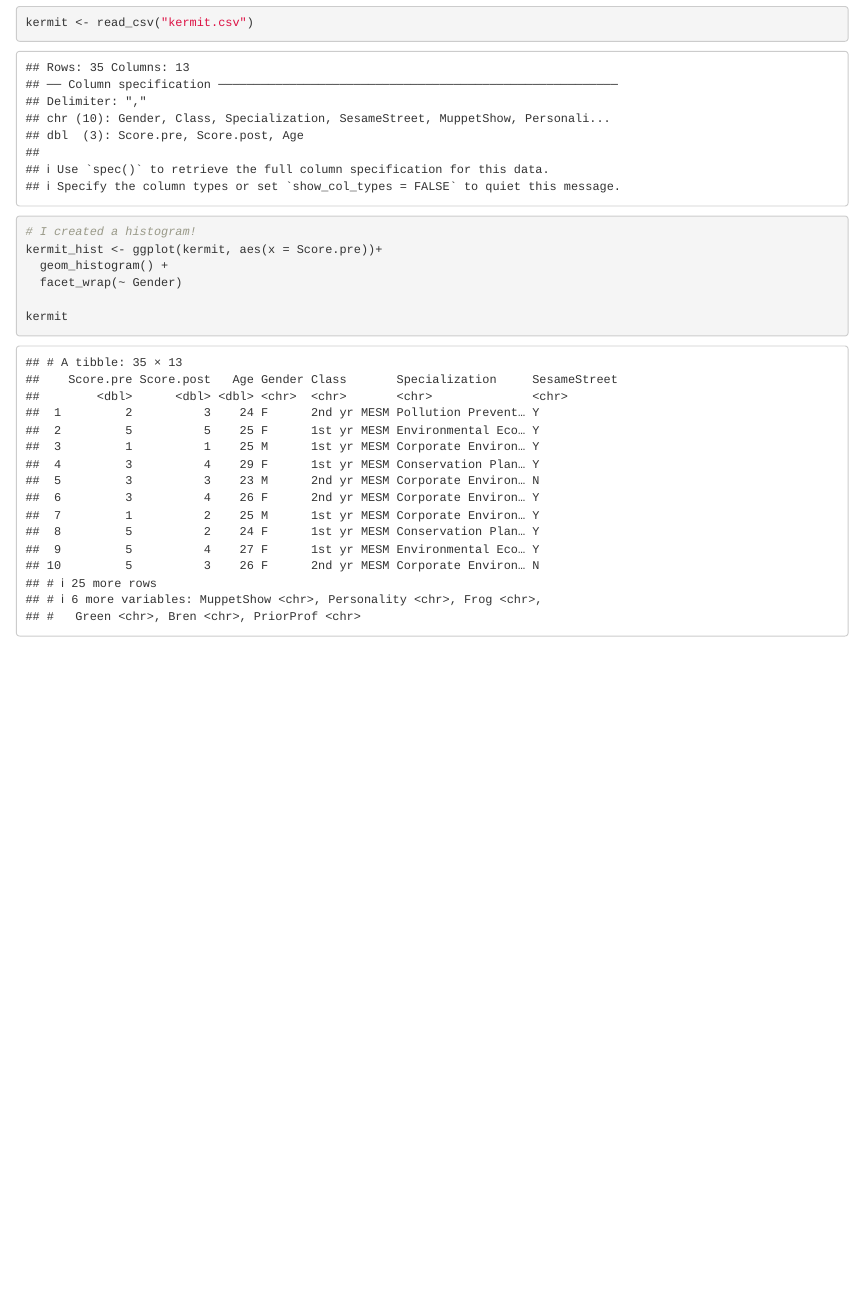
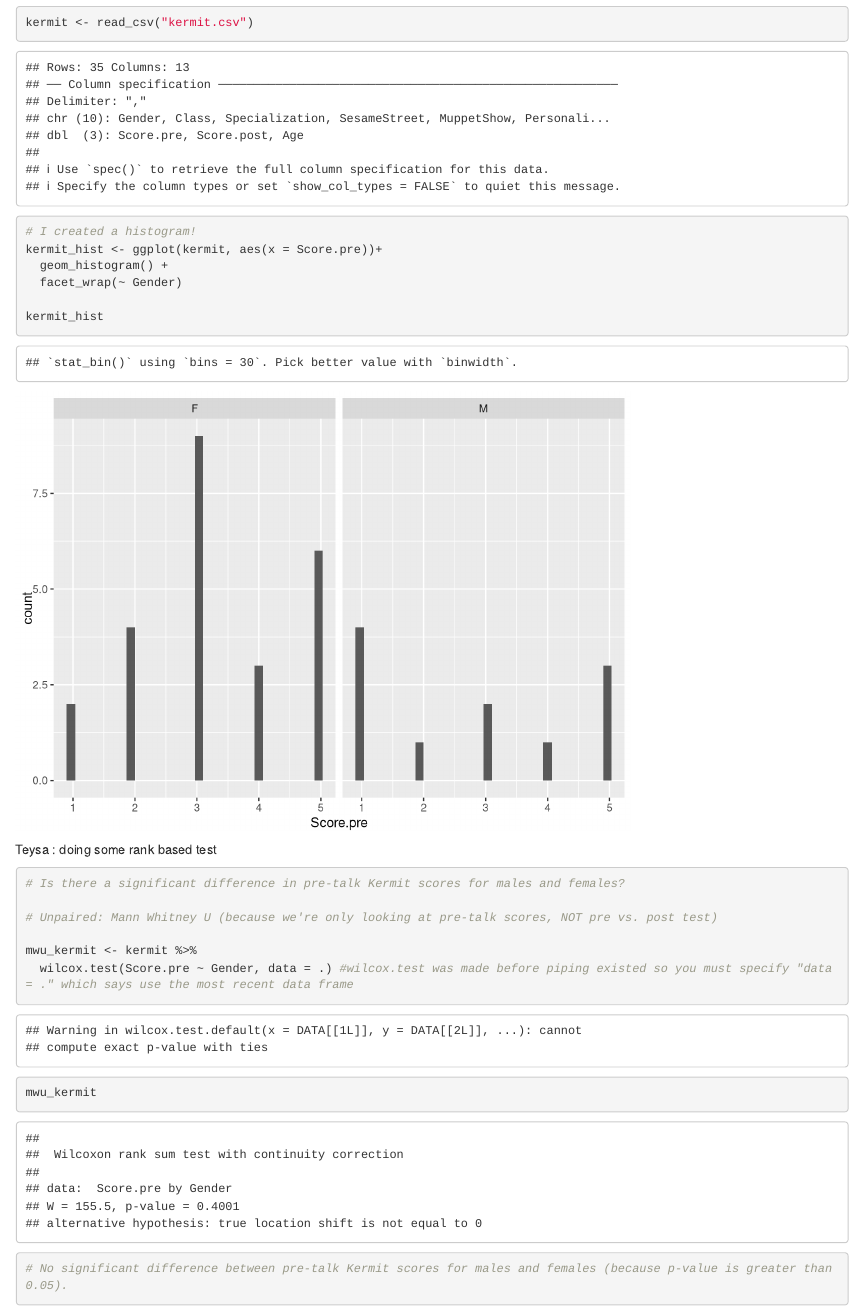
Before and after one commit to karan-shetty/lab-7-rank-karan, an R Markdown document (lab7.Rmd): the page in a window 1100 px wide, from 450 px down. Rendered offline with R 4.5, knitr and Pandoc, with nearby package versions.

Commit message:
Did Mann-Whitney U test to compare pre-talk Kermit ranks between male and females.

````diff
--- a/lab7.Rmd
+++ b/lab7.Rmd
@@ -24,6 +24,24 @@ kermit_hist <- ggplot(kermit, aes(x = Score.pre))+
   geom_histogram() +
   facet_wrap(~ Gender)
 
-kermit
+kermit_hist
 
 ```
+
+
+Teysa : doing some rank based test
+
+```{r}
+
+# Is there a significant difference in pre-talk Kermit scores for males and females?
+
+# Unpaired: Mann Whitney U (because we're only looking at pre-talk scores, NOT pre vs. post test)
+
+mwu_kermit <- kermit %>%
+  wilcox.test(Score.pre ~ Gender, data = .) #wilcox.test was made before piping existed so you must specify "data= ." which says use the most recent data frame
+
+mwu_kermit
+
+# No significant difference between pre-talk Kermit scores for males and females (because p-value is greater than 0.05).
+
+```
````
